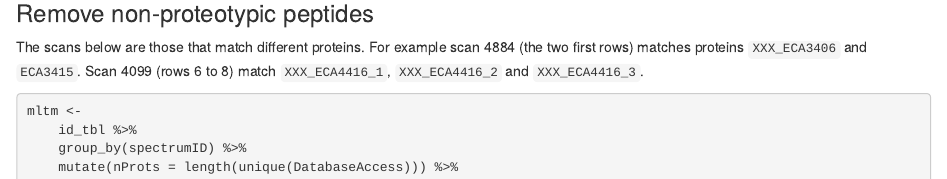
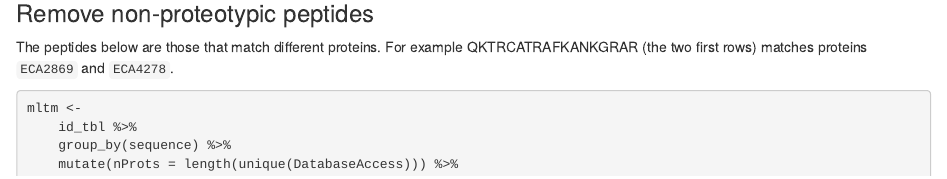
Before and after one commit to rformassspectrometry/PSMatch, an R Markdown document (vignettes/PSMatch.Rmd): the page in a window 1100 px wide, from 3130 px down. Rendered offline with R 4.5, knitr and Pandoc, with nearby package versions; drawn as R Markdown's standard HTML page in place of the format the file asks for; some code elsewhere in the file could not run offline; common packages that the code uses without loading them are loaded.

Commit message:
update man and vig

````diff
--- a/vignettes/PSMatch.Rmd
+++ b/vignettes/PSMatch.Rmd
@@ -159,15 +159,14 @@ id_tbl
 
 ### Remove non-proteotypic peptides
 
-The scans below are those that match different proteins. For example
-scan 4884 (the two first rows) matches proteins `XXX_ECA3406` and
-`ECA3415`. Scan 4099 (rows 6 to 8) match `XXX_ECA4416_1`,
-`XXX_ECA4416_2` and `XXX_ECA4416_3`.
+The peptides below are those that match different proteins. For
+example QKTRCATRAFKANKGRAR (the two first rows) matches proteins
+`ECA2869` and `ECA4278`.
 
 ```{r}
 mltm <-
     id_tbl %>%
-    group_by(spectrumID) %>%
+    group_by(sequence) %>%
     mutate(nProts = length(unique(DatabaseAccess))) %>%
     filter(nProts > 1) %>%
     select(DatabaseAccess, nProts)
````
Also changed, not shown: R/adjacencyMatrix.R (+0 -5 lines), R/filterPSMs.R (+4 -0 lines), vignettes/PSMatch.Rmd (5 more changed lines), 2 other files.
